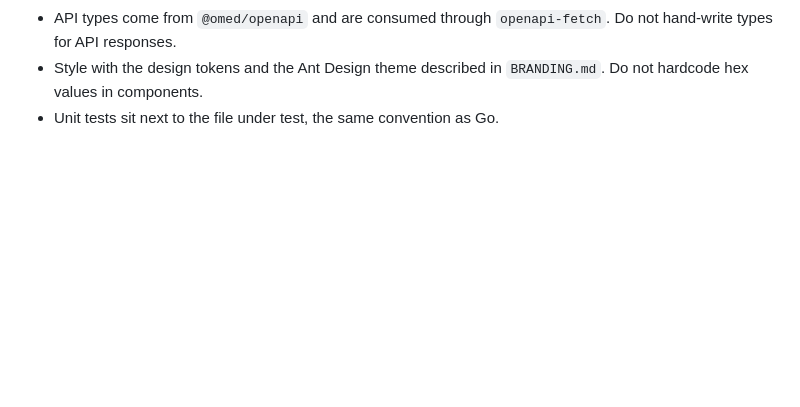
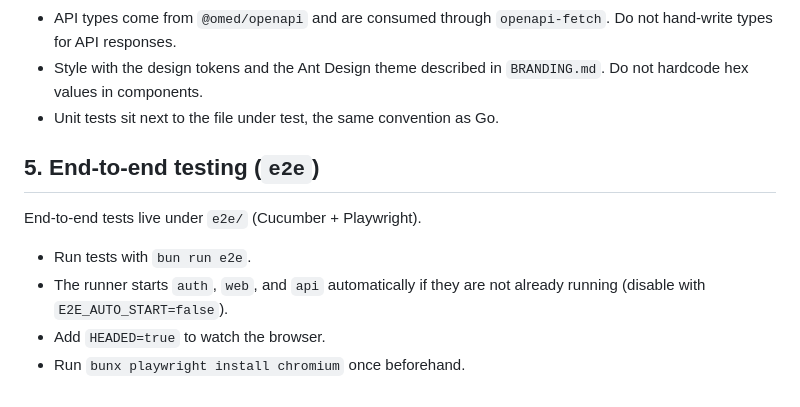
Before and after one commit to kilip/omed, a Markdown page: AGENTS.md, the part around the change. Rendered like a GitHub page; blank space fills up the shorter version.

```diff
--- a/AGENTS.md
+++ b/AGENTS.md
@@ -116,3 +116,12 @@ apps/web/app/modules/{module_name}/
 - API types come from `@omed/openapi` and are consumed through `openapi-fetch`. Do not hand-write types for API responses.
 - Style with the design tokens and the Ant Design theme described in `BRANDING.md`. Do not hardcode hex values in components.
 - Unit tests sit next to the file under test, the same convention as Go.
+
+## 5. End-to-end testing (`e2e`)
+
+End-to-end tests live under `e2e/` (Cucumber + Playwright).
+
+- Run tests with `bun run e2e`.
+- The runner starts `auth`, `web`, and `api` automatically if they are not already running (disable with `E2E_AUTO_START=false`).
+- Add `HEADED=true` to watch the browser.
+- Run `bunx playwright install chromium` once beforehand.
```
Also changed, not shown: README.md (+3 -2 lines).
